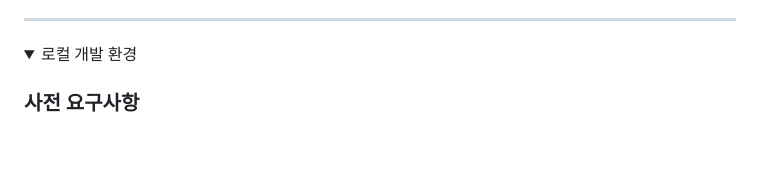
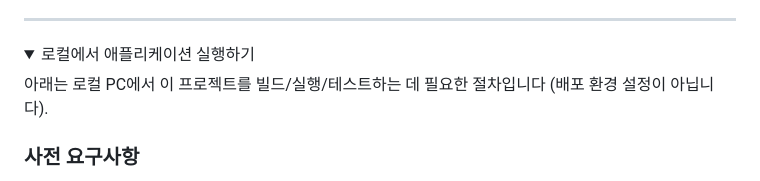
Before and after one commit to sb10-part04-team02/sb10-mopl-team02, a Markdown page: README.md, the part around one of its changes. GitHub-like rendering; folded sections open; blank space fills up the shorter version.

```diff
--- a/README.md
+++ b/README.md
@@ -93,8 +93,10 @@
 ---
 
 <details>
-<summary><span style="font-size: 1.5em; font-weight: bold;">로컬 개발 환경</span></summary>
+<summary><span style="font-size: 1.5em; font-weight: bold;">로컬에서 애플리케이션 실행하기</span></summary>
 <div markdown="1">
+
+아래는 로컬 PC에서 이 프로젝트를 빌드/실행/테스트하는 데 필요한 절차입니다 (배포 환경 설정이 아닙니다).
 
 ### 사전 요구사항
 - JDK 17
```
Also changed, not shown: other parts of README.md (+12 -2 lines), docs/images/grafana-server-dashboard.png (added), docs/images/system-architecture.png (added).
